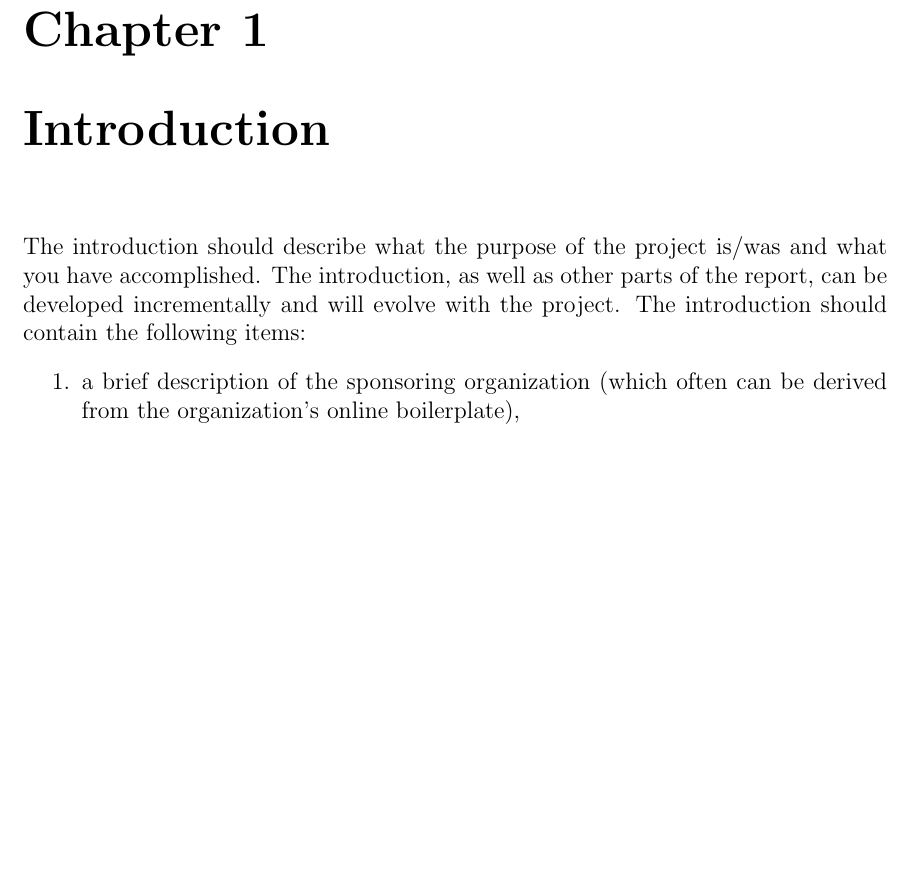
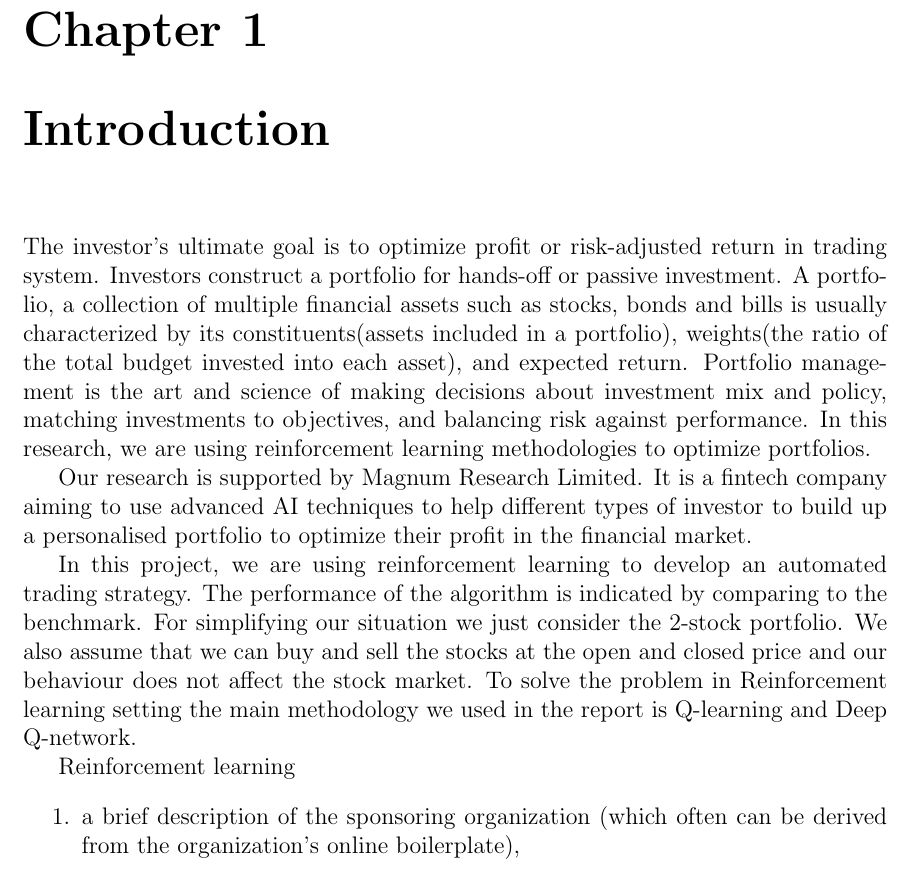
Before and after one commit to samwongapple/Final-Report-Spia-Magnum-, a LaTeX thesis (z-Report-Master-2015.tex, which reads chapter1.tex): part of page 13 of 48, cut so that both start at the same text, the shorter picture padded with empty space. Compiled offline with pdfLaTeX.

Commit message:
Introduction

```diff
--- a/chapter1.tex
+++ b/chapter1.tex
@@ -1,8 +1,12 @@
 \chapter{Introduction}\label{Ch:Introduction}
 
-The introduction should describe what the purpose of the project is/was and what you have accomplished.
-The introduction, as well as other parts of the report, can be developed incrementally and will evolve with the project.
-The introduction should contain the following items:
+The investor’s ultimate goal is to optimize profit or risk-adjusted return in trading system. Investors construct a portfolio for hands-off or passive investment. A portfolio, a collection of multiple financial assets such as stocks, bonds and bills is usually characterized by its constituents(assets included in a portfolio), weights(the ratio of the total budget invested into each asset), and expected return. Portfolio management is the art and science of making decisions about investment mix and policy, matching investments to objectives, and balancing risk against performance. In this research, we are using reinforcement learning methodologies to optimize portfolios.
+
+Our research is supported by Magnum Research Limited. It is a fintech company aiming to use advanced AI techniques to help different types of investor to build up a personalised portfolio to optimize their profit in the financial market.
+
+In this project, we are using reinforcement learning to develop an automated trading strategy. The performance of the algorithm is indicated by comparing to the benchmark. For simplifying our situation we just consider the 2-stock portfolio. We also assume that we can buy and sell the stocks at the open and closed price and our behaviour does not affect the stock market. To solve the problem in Reinforcement learning setting the main methodology we used in the report is Q-learning and Deep Q-network.
+
+Reinforcement learning
 \begin{enumerate}{}
 \item a brief description of the sponsoring organization (which often can be derived from the organization's online boilerplate),
 \item a suitably condensed statement of the problem posed by the sponsor,
```
Also changed, not shown: z-Report-Master-2015.pdf, 2 other files.
